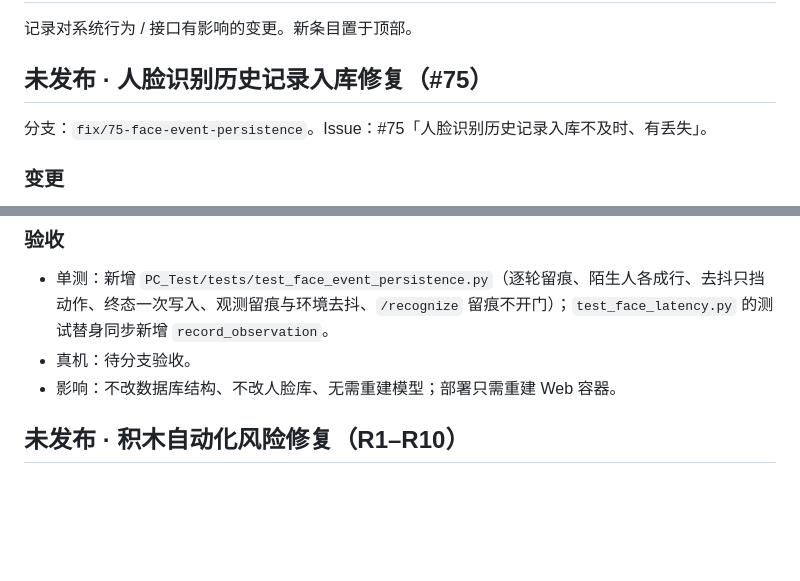
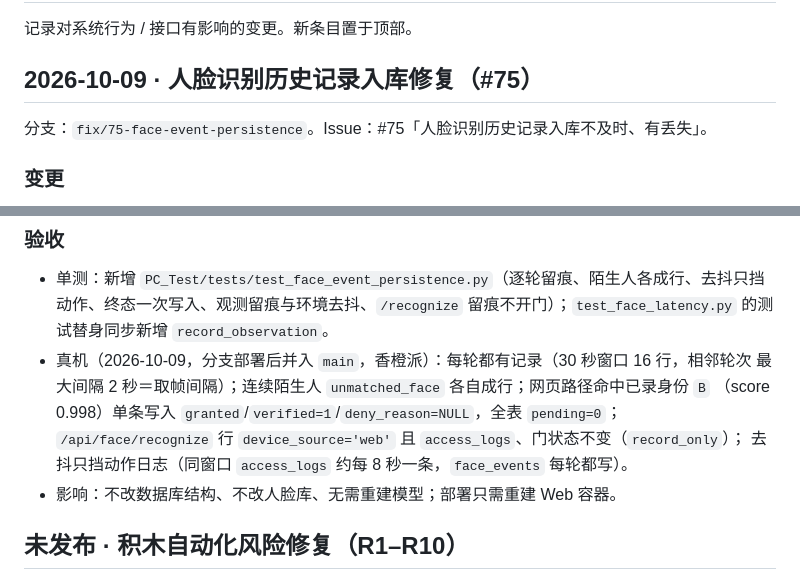
Before and after one commit to Attenna/Arduino-Uno-3-Smart-Home, a Markdown page: docs/CHANGELOG.md, 2 parts joined by grey strips. Drawn GitHub-style; blank space fills up the shorter version.

Commit message:
docs(face): 发布 v1.0.1 日期定稿（#75）
- PC_Test/web/face/changes_log.md：v1.0.1（未发布）→ v1.0.1（2026-10-09）
- docs/CHANGELOG.md：#75 条目日期定稿，补入真机验收结果

```diff
--- a/docs/CHANGELOG.md
+++ b/docs/CHANGELOG.md
@@ -2,7 +2,7 @@
 
 记录对系统行为 / 接口有影响的变更。新条目置于顶部。
 
-## 未发布 · 人脸识别历史记录入库修复（#75）
+## 2026-10-09 · 人脸识别历史记录入库修复（#75）
 
 分支：`fix/75-face-event-persistence`。Issue：#75「人脸识别历史记录入库不及时、有丢失」。
 
@@ -28,7 +28,11 @@
 - 单测：新增 `PC_Test/tests/test_face_event_persistence.py`（逐轮留痕、陌生人各成行、去抖只挡
   动作、终态一次写入、观测留痕与环境去抖、`/recognize` 留痕不开门）；`test_face_latency.py`
   的测试替身同步新增 `record_observation`。
-- 真机：待分支验收。
+- 真机（2026-10-09，分支部署后并入 `main`，香橙派）：每轮都有记录（30 秒窗口 16 行，相邻轮次
+  最大间隔 2 秒＝取帧间隔）；连续陌生人 `unmatched_face` 各自成行；网页路径命中已录身份 `B`
+  （score 0.998）单条写入 `granted`/`verified=1`/`deny_reason=NULL`，全表 `pending=0`；
+  `/api/face/recognize` 行 `device_source='web'` 且 `access_logs`、门状态不变（`record_only`）；
+  去抖只挡动作日志（同窗口 `access_logs` 约每 8 秒一条，`face_events` 每轮都写）。
 - 影响：不改数据库结构、不改人脸库、无需重建模型；部署只需重建 Web 容器。
 
 ## 未发布 · 积木自动化风险修复（R1–R10）
```
Also changed, not shown: 1 other file.
